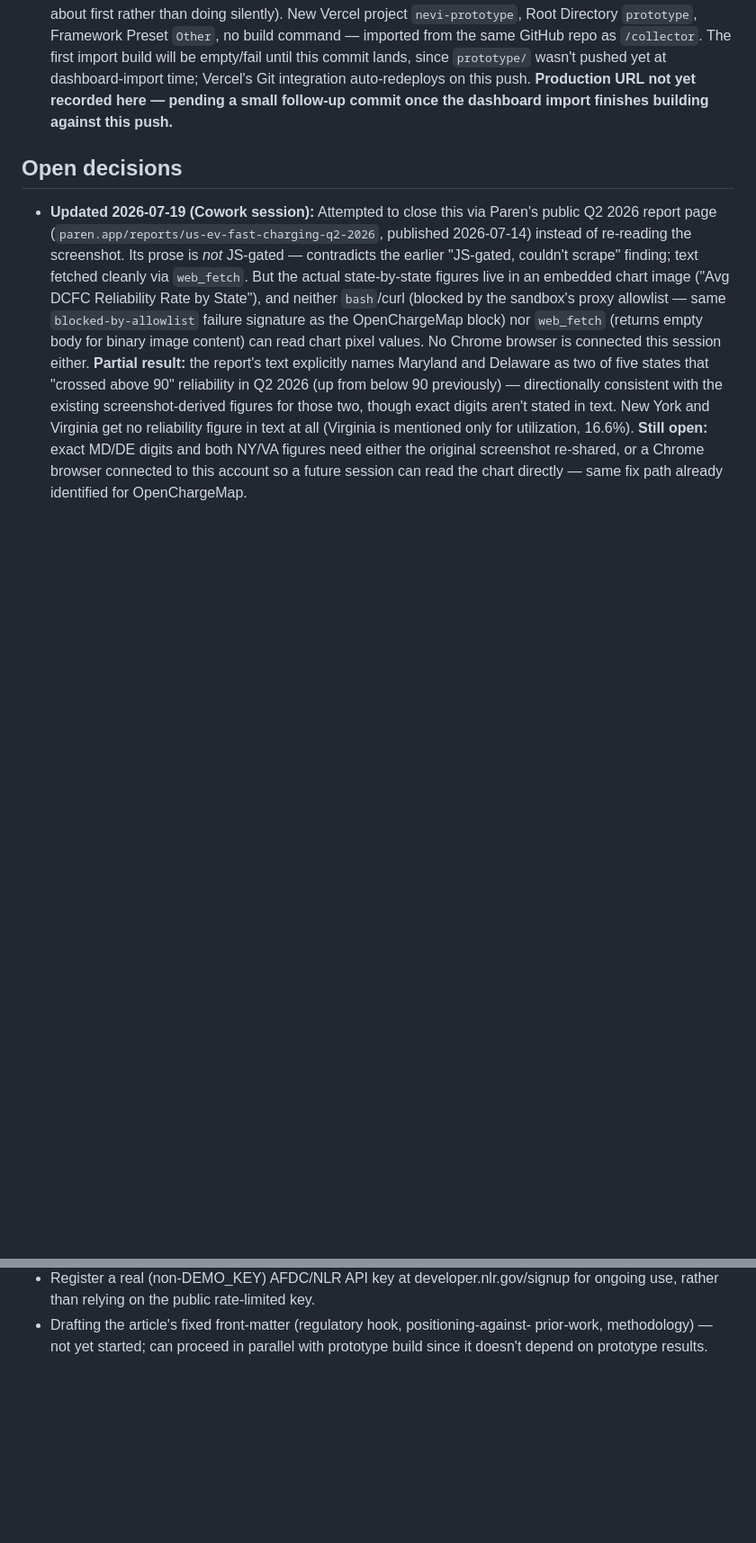
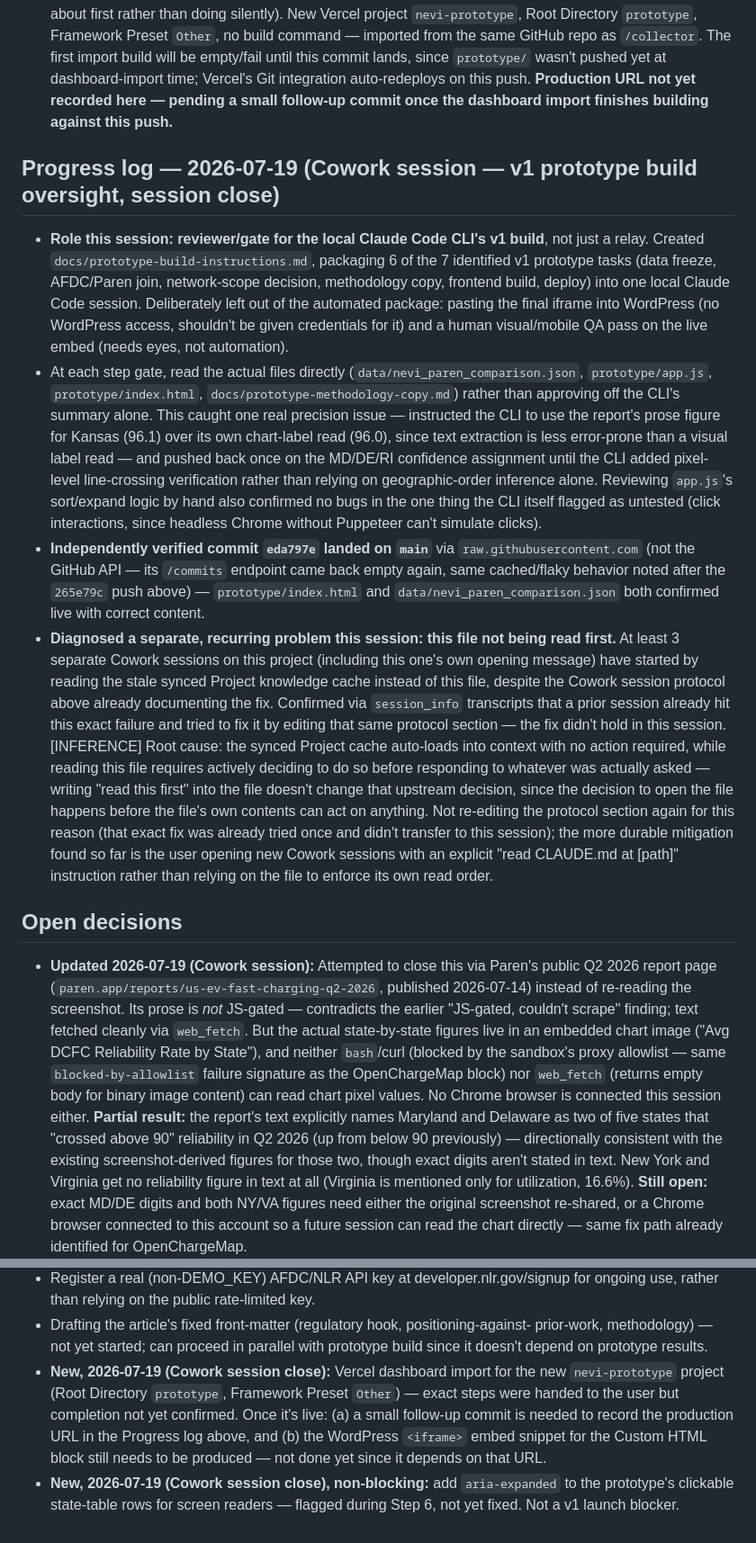
Before and after one commit to jaksanders/NEVI-self-reporting-gap, a Markdown page: CLAUDE.md, 2 parts joined by grey strips. Shown at 90% size. GitHub-like rendering; blank space fills up the shorter version.

Commit message:
Log Cowork session: v1 prototype build oversight, deploy tracking items

```diff
--- a/CLAUDE.md
+++ b/CLAUDE.md
@@ -399,6 +399,47 @@ contribution.
   on this push. **Production URL not yet recorded here — pending a small follow-up
   commit once the dashboard import finishes building against this push.**
 
+## Progress log — 2026-07-19 (Cowork session — v1 prototype build oversight, session close)
+
+- **Role this session: reviewer/gate for the local Claude Code CLI's v1 build**, not
+  just a relay. Created `docs/prototype-build-instructions.md`, packaging 6 of the 7
+  identified v1 prototype tasks (data freeze, AFDC/Paren join, network-scope decision,
+  methodology copy, frontend build, deploy) into one local Claude Code session.
+  Deliberately left out of the automated package: pasting the final iframe into
+  WordPress (no WordPress access, shouldn't be given credentials for it) and a human
+  visual/mobile QA pass on the live embed (needs eyes, not automation).
+- At each step gate, read the actual files directly (`data/nevi_paren_comparison.json`,
+  `prototype/app.js`, `prototype/index.html`, `docs/prototype-methodology-copy.md`)
+  rather than approving off the CLI's summary alone. This caught one real precision
+  issue — instructed the CLI to use the report's prose figure for Kansas (96.1) over
+  its own chart-label read (96.0), since text extraction is less error-prone than a
+  visual label read — and pushed back once on the MD/DE/RI confidence assignment until
+  the CLI added pixel-level line-crossing verification rather than relying on
+  geographic-order inference alone. Reviewing `app.js`'s sort/expand logic by hand also
+  confirmed no bugs in the one thing the CLI itself flagged as untested (click
+  interactions, since headless Chrome without Puppeteer can't simulate clicks).
+- **Independently verified commit `eda797e` landed on `main`** via
+  `raw.githubusercontent.com` (not the GitHub API — its `/commits` endpoint came back
+  empty again, same cached/flaky behavior noted after the `265e79c` push above) —
+  `prototype/index.html` and `data/nevi_paren_comparison.json` both confirmed live with
+  correct content.
+- **Diagnosed a separate, recurring problem this session: this file not being read
+  first.** At least 3 separate Cowork sessions on this project (including this one's
+  own opening message) have started by reading the stale synced Project knowledge
+  cache instead of this file, despite the Cowork session protocol above already
+  documenting the fix. Confirmed via `session_info` transcripts that a prior session
+  already hit this exact failure and tried to fix it by editing that same protocol
+  section — the fix didn't hold in this session. [INFERENCE] Root cause: the synced
+  Project cache auto-loads into context with no action required, while reading this
+  file requires actively deciding to do so before responding to whatever was actually
+  asked — writing "read this first" into the file doesn't change that upstream
+  decision, since the decision to open the file happens before the file's own contents
+  can act on anything. Not re-editing the protocol section again for this reason (that
+  exact fix was already tried once and didn't transfer to this session); the more
+  durable mitigation found so far is the user opening new Cowork sessions with an
+  explicit "read CLAUDE.md at [path]" instruction rather than relying on the file to
+  enforce its own read order.
+
 ## Open decisions
 
 - **Updated 2026-07-19 (Cowork session):** Attempted to close this via Paren's public
@@ -475,3 +516,12 @@ contribution.
 - Drafting the article's fixed front-matter (regulatory hook, positioning-against-
   prior-work, methodology) — not yet started; can proceed in parallel with prototype
   build since it doesn't depend on prototype results.
+- **New, 2026-07-19 (Cowork session close):** Vercel dashboard import for the new
+  `nevi-prototype` project (Root Directory `prototype`, Framework Preset `Other`) —
+  exact steps were handed to the user but completion not yet confirmed. Once it's live:
+  (a) a small follow-up commit is needed to record the production URL in the Progress
+  log above, and (b) the WordPress `<iframe>` embed snippet for the Custom HTML block
+  still needs to be produced — not done yet since it depends on that URL.
+- **New, 2026-07-19 (Cowork session close), non-blocking:** add `aria-expanded` to the
+  prototype's clickable state-table rows for screen readers — flagged during Step 6,
+  not yet fixed. Not a v1 launch blocker.
```
